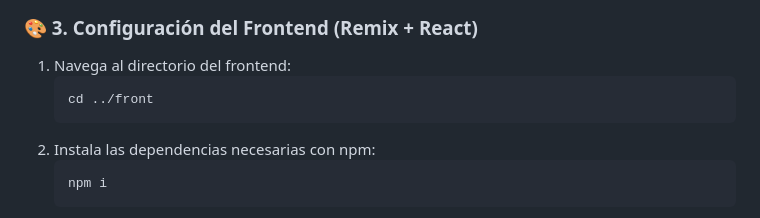
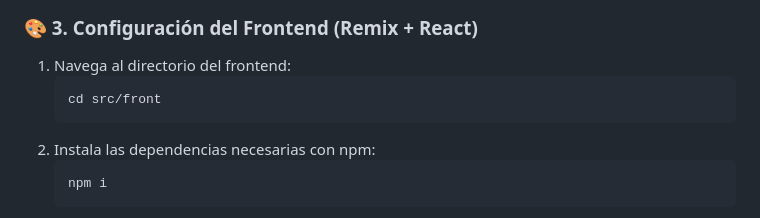
Before and after one commit to AleLeonMarin/I-Examen-Progra-IV, a Markdown page: README.MD, the part around the change. GitHub-like rendering.

Commit message:
[UDPDATED] Readme

````diff
--- a/README.MD
+++ b/README.MD
@@ -58,7 +58,7 @@ cd I-Examen-Progra-IV
 
 1. Navega al directorio del frontend:
    ```bash
-   cd ../front
+   cd src/front
    ```
 2. Instala las dependencias necesarias con npm:
    ```bash
````
